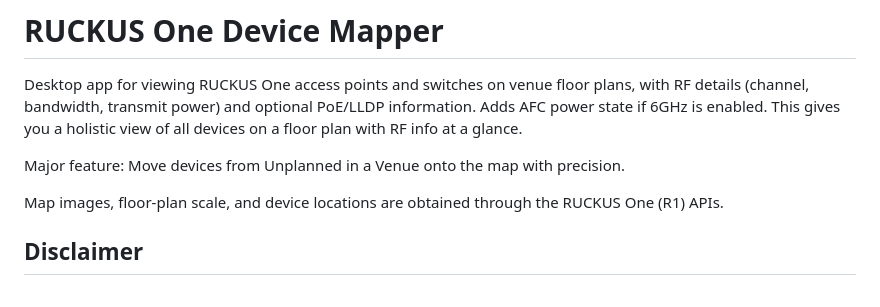
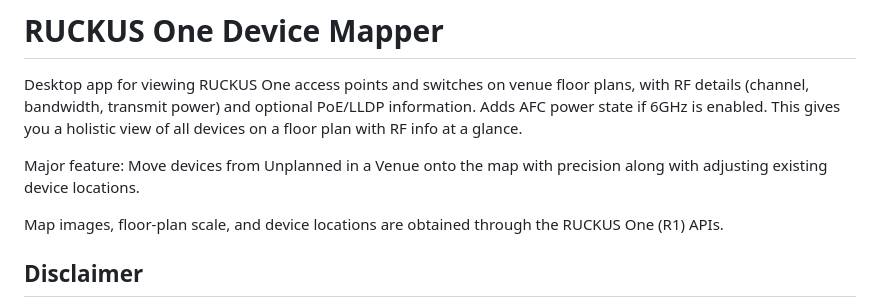
Before and after one commit to MibenSmmod/Ruckus1-AP-Mapper, a Markdown page: README.md, the part around the change. Rendered like a GitHub page.

Commit message:
Update major feature description in README
Expanded the major feature description to include adjusting existing device locations.

```diff
--- a/README.md
+++ b/README.md
@@ -2,7 +2,7 @@
 
 Desktop app for viewing RUCKUS One access points and switches on venue floor plans, with RF details (channel, bandwidth, transmit power) and optional PoE/LLDP information.  Adds AFC power state if 6GHz is enabled.  This gives you a holistic view of all devices on a floor plan with RF info at a glance.
 
-Major feature:  Move devices from Unplanned in a Venue onto the map with precision.
+Major feature:  Move devices from Unplanned in a Venue onto the map with precision along with adjusting existing device locations.
 
 Map images, floor-plan scale, and device locations are obtained through the RUCKUS One (R1) APIs.
 
```
